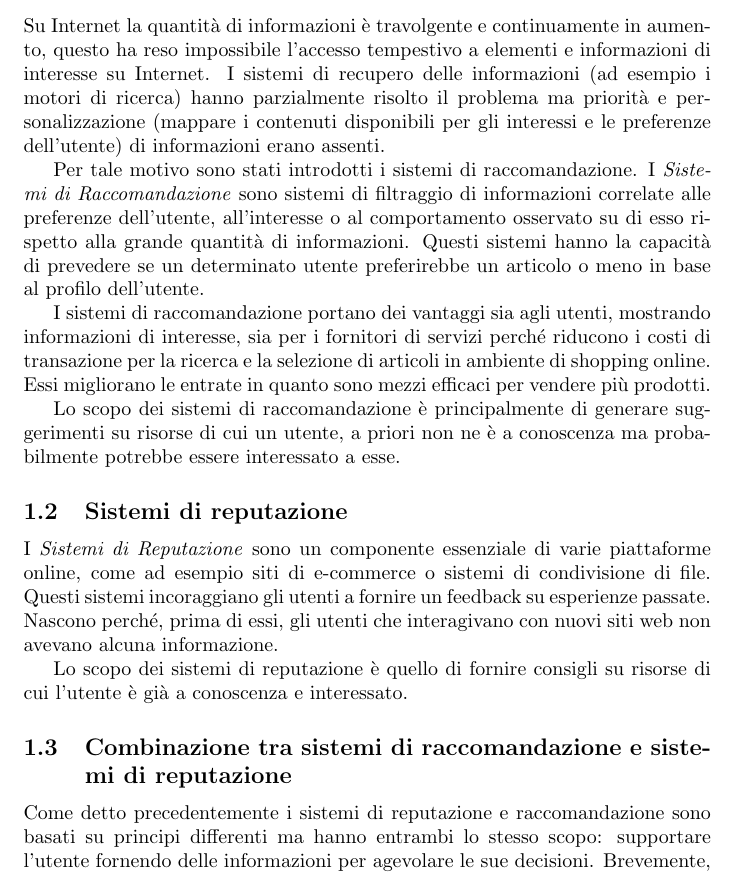
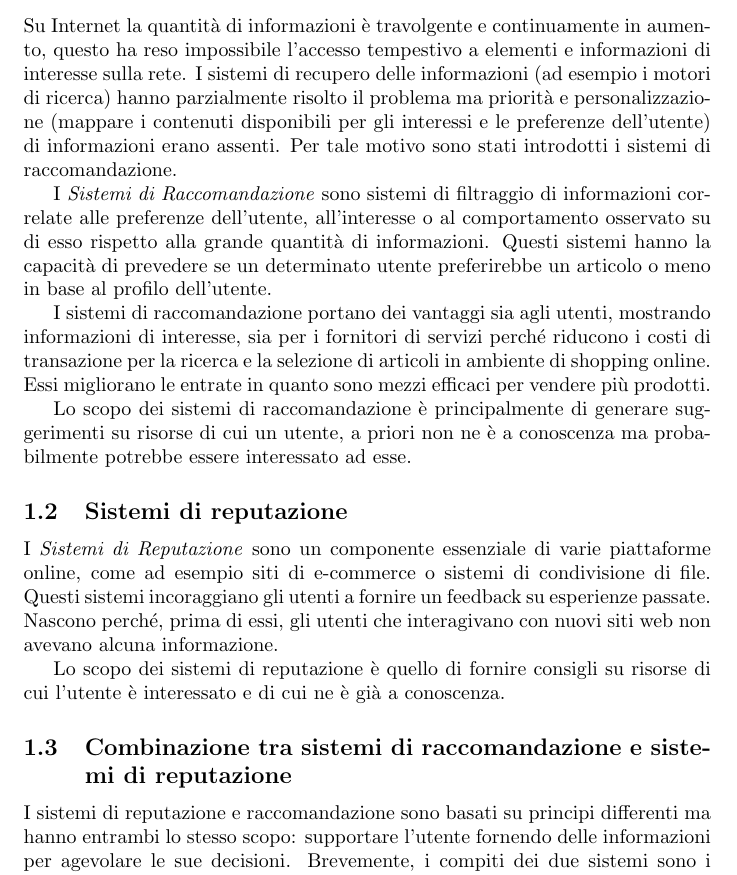
Before and after one commit to ceradini/progetto-ia, a LaTeX document (document.tex): part of page 5 of 19, cut so that both start at the same text. Compiled offline with pdfLaTeX.

Commit message:
Piccoli fix

```diff
--- a/document.tex
+++ b/document.tex
@@ -34,14 +34,13 @@
 
 	Su Internet la quantità di informazioni è travolgente e continuamente in
 	aumento, questo ha reso impossibile l'accesso tempestivo a elementi e
-	informazioni di interesse su Internet. I sistemi di recupero delle
+	informazioni di interesse sulla rete. I sistemi di recupero delle
 	informazioni (ad esempio i motori di ricerca) hanno parzialmente risolto
 	il problema ma priorità e personalizzazione (mappare i contenuti
 	disponibili per gli interessi e le preferenze dell'utente) di
-	informazioni erano assenti.
+	informazioni erano assenti. Per tale motivo sono stati introdotti i sistemi di raccomandazione.
 
-	Per tale motivo sono stati introdotti i sistemi di raccomandazione. I
-	\emph{Sistemi di Raccomandazione} sono sistemi di filtraggio di
+	I \emph{Sistemi di Raccomandazione} sono sistemi di filtraggio di
 	informazioni correlate alle preferenze dell'utente, all'interesse o al
 	comportamento osservato su di esso rispetto alla grande quantità di
 	informazioni. Questi sistemi hanno la capacità di prevedere se un
@@ -56,7 +55,7 @@
 
 	Lo scopo dei sistemi di raccomandazione è principalmente di generare
 	suggerimenti su risorse di cui un utente, a priori non ne è a conoscenza
-	ma probabilmente potrebbe essere interessato a esse.
+	ma probabilmente potrebbe essere interessato ad esse.
 
 	\hypertarget{header-n15}{%
 		\subsection{Sistemi di reputazione}\label{header-n15}}
@@ -69,13 +68,13 @@
 	informazione.
 
 	Lo scopo dei sistemi di reputazione è quello di fornire consigli su
-	risorse di cui l'utente è già a conoscenza e interessato.
+	risorse di cui l'utente è interessato e di cui ne è già a conoscenza.
 
 	\hypertarget{header-n20}{%
 		\subsection{Combinazione tra sistemi di raccomandazione e sistemi di
 			reputazione}\label{header-n20}}
 
-	Come detto precedentemente i sistemi di reputazione e raccomandazione
+	I sistemi di reputazione e raccomandazione
 	sono basati su principi differenti ma hanno entrambi lo stesso scopo:
 	supportare l'utente fornendo delle informazioni per agevolare le sue
 	decisioni. Brevemente, i compiti dei due sistemi sono i seguenti:
```
